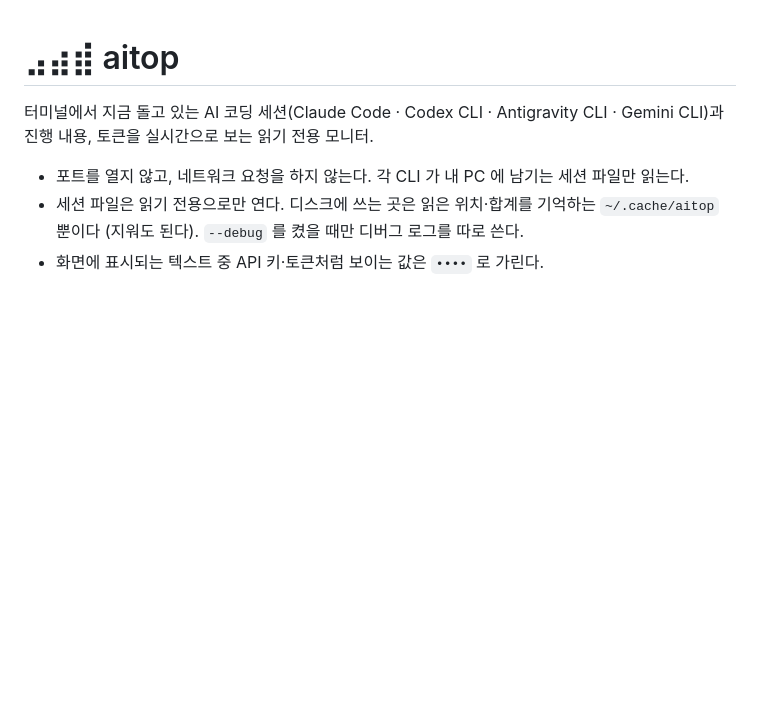
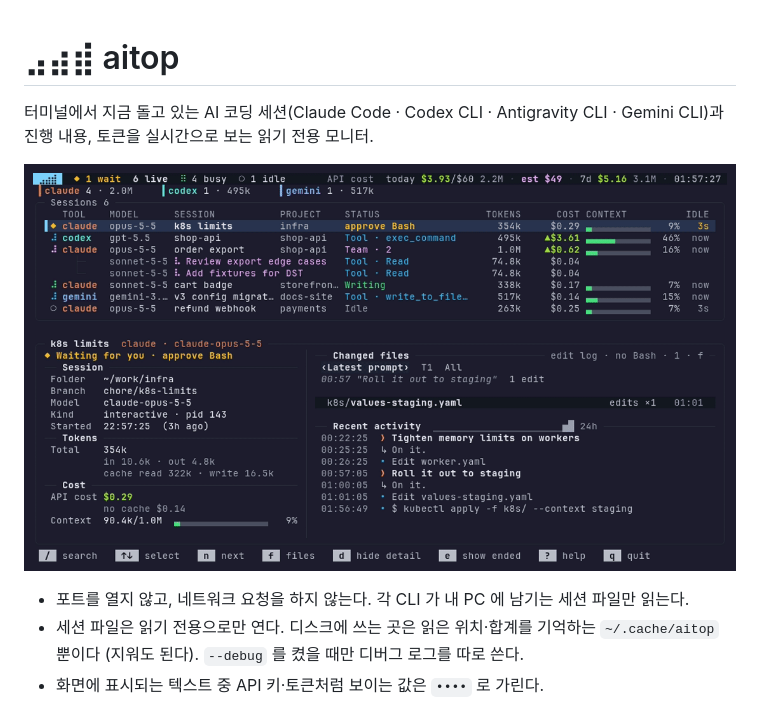
Before and after one commit to SejuneOh/aitop, a Markdown page: docs/README.ko.md, the part around the change. Rendered like a GitHub page; pictures changed too: docs/demo.gif (added); blank space fills up the shorter version.

Commit message:
docs: 데모 기록과 README GIF (#161)
Co-Authored-By: Claude Opus 5.5 <noreply@anthropic.com>

```diff
--- a/docs/README.ko.md
+++ b/docs/README.ko.md
@@ -1,6 +1,8 @@
 # ⣠⣴⣾ aitop
 
 터미널에서 지금 돌고 있는 AI 코딩 세션(Claude Code · Codex CLI · Antigravity CLI · Gemini CLI)과 진행 내용, 토큰을 실시간으로 보는 읽기 전용 모니터.
+
+![Claude Code · Codex · Antigravity 세션을 보여 주는 aitop (가짜 데이터)](https://raw.githubusercontent.com/SejuneOh/aitop/main/docs/demo.gif)
 
 - 포트를 열지 않고, 네트워크 요청을 하지 않는다. 각 CLI 가 내 PC 에 남기는 세션 파일만 읽는다.
 - 세션 파일은 읽기 전용으로만 연다. 디스크에 쓰는 곳은 읽은 위치·합계를 기억하는 `~/.cache/aitop` 뿐이다 (지워도 된다). `--debug` 를 켰을 때만 디버그 로그를 따로 쓴다.
```
Also changed, not shown: README.md (+2 -0 lines), scripts/demo/README.md (added, +14 -0 lines), 3 other files.
